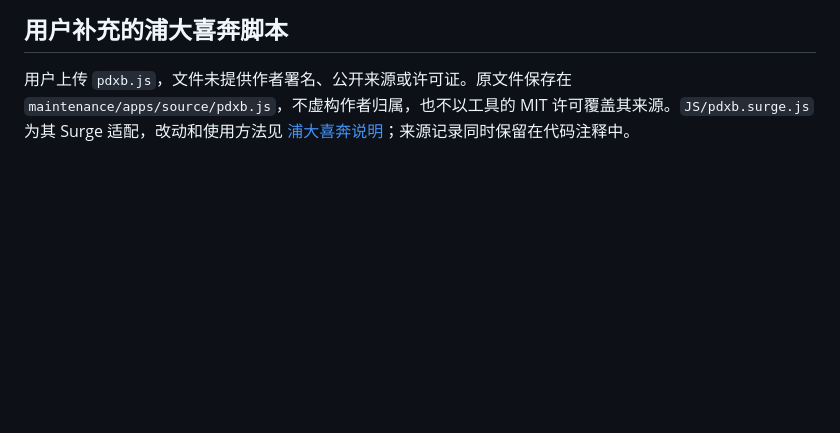
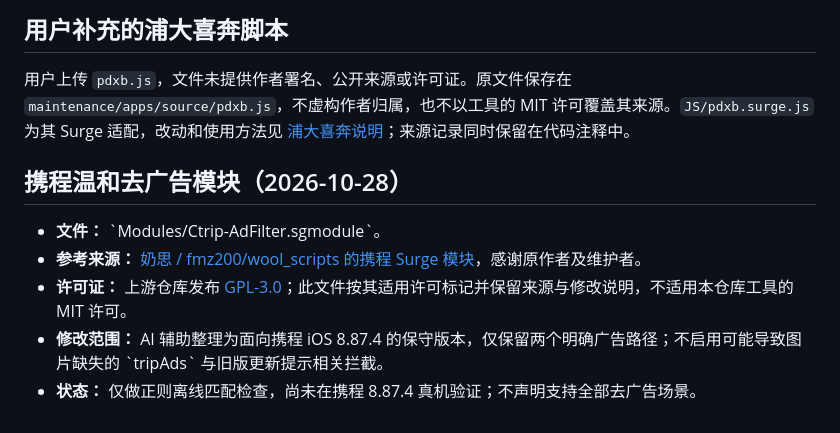
Before and after one commit to jingchen21/Surge-iOS, a Markdown page: THIRD_PARTY_NOTICES.md, the part around the change. GitHub-like rendering; blank space fills up the shorter version.

Commit message:
文档：记录携程模块来源与许可证

```diff
--- a/THIRD_PARTY_NOTICES.md
+++ b/THIRD_PARTY_NOTICES.md
@@ -53,3 +53,12 @@
 ## 用户补充的浦大喜奔脚本
 
 用户上传 `pdxb.js`，文件未提供作者署名、公开来源或许可证。原文件保存在 `maintenance/apps/source/pdxb.js`，不虚构作者归属，也不以工具的 MIT 许可覆盖其来源。`JS/pdxb.surge.js` 为其 Surge 适配，改动和使用方法见 [浦大喜奔说明](docs/SPDB.md)；来源记录同时保留在代码注释中。
+
+
+## 携程温和去广告模块（2026-10-28）
+
+- **文件：** \`Modules/Ctrip-AdFilter.sgmodule\`。
+- **参考来源：** [奶思 / fmz200/wool_scripts 的携程 Surge 模块](https://github.com/fmz200/wool_scripts/blob/main/Surge/module/split/partX/Ctrip.sgmodule)，感谢原作者及维护者。
+- **许可证：** 上游仓库发布 [GPL-3.0](https://github.com/fmz200/wool_scripts/blob/main/LICENSE)；此文件按其适用许可标记并保留来源与修改说明，不适用本仓库工具的 MIT 许可。
+- **修改范围：** AI 辅助整理为面向携程 iOS 8.87.4 的保守版本，仅保留两个明确广告路径；不启用可能导致图片缺失的 \`tripAds\` 与旧版更新提示相关拦截。
+- **状态：** 仅做正则离线匹配检查，尚未在携程 8.87.4 真机验证；不声明支持全部去广告场景。
```
